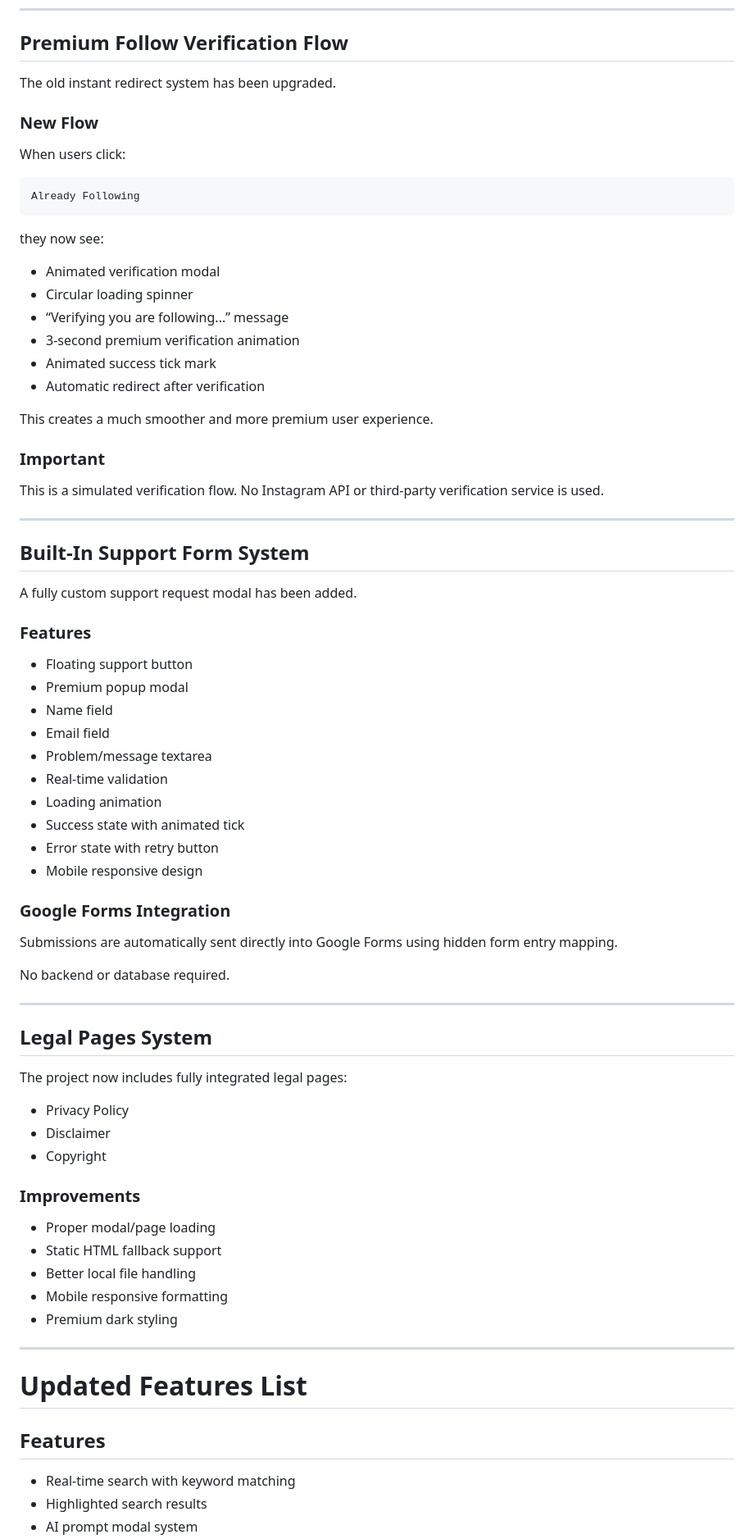
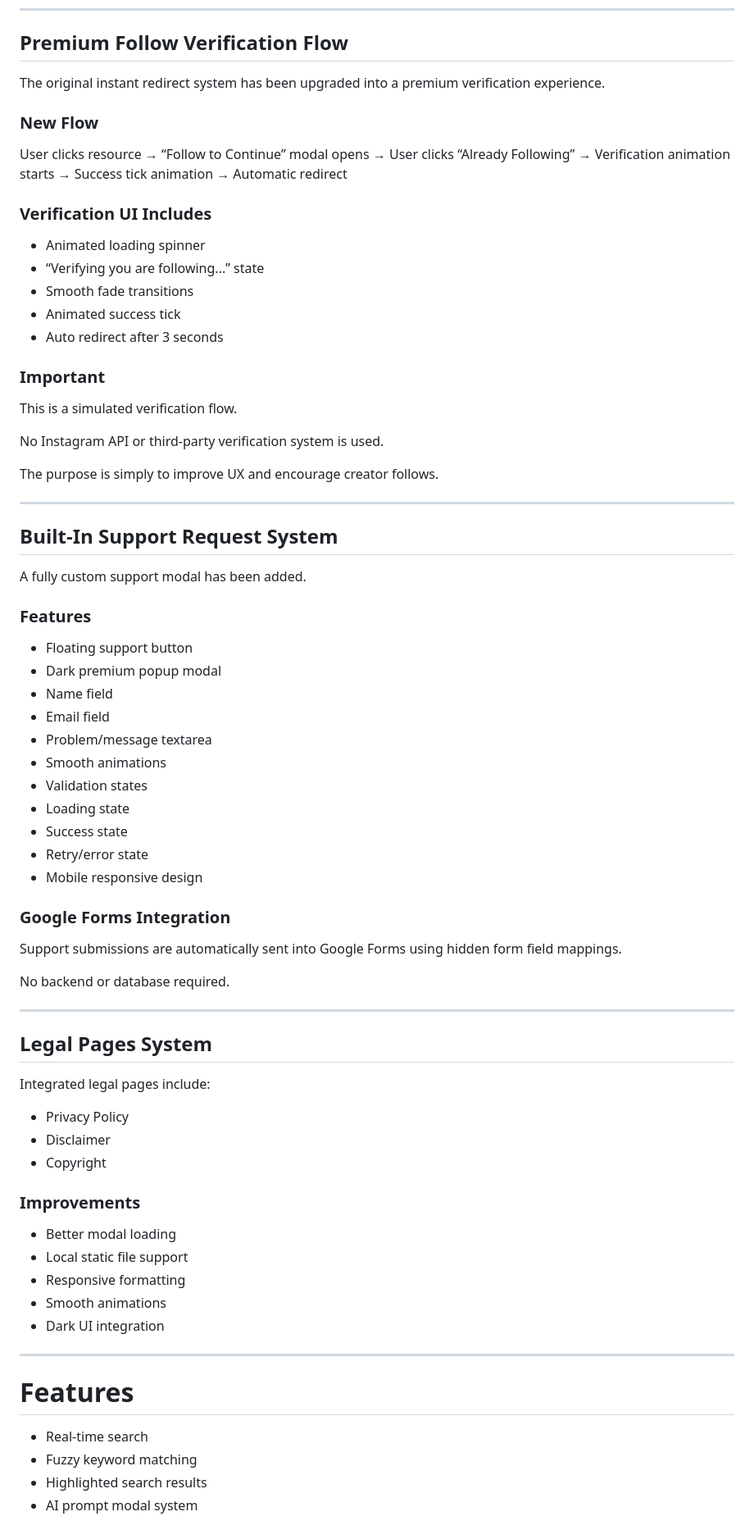
Before and after one commit to its-adithyanm/content-creator-link-hub, a Markdown page: README.md, the part around one of its changes. Shown at 82% size. Drawn GitHub-style.

````diff
--- a/README.md
+++ b/README.md
@@ -46,54 +81,56 @@ without changing the core structure.
 
 ## Premium Follow Verification Flow
 
-The old instant redirect system has been upgraded.
+The original instant redirect system has been upgraded into a premium verification experience.
 
 ### New Flow
 
-When users click:
+User clicks resource →
+“Follow to Continue” modal opens →
+User clicks “Already Following” →
+Verification animation starts →
+Success tick animation →
+Automatic redirect
 
-```text
-Already Following
-```
+### Verification UI Includes
 
-they now see:
-
-* Animated verification modal
-* Circular loading spinner
-* “Verifying you are following...” message
-* 3-second premium verification animation
-* Animated success tick mark
-* Automatic redirect after verification
-
-This creates a much smoother and more premium user experience.
+* Animated loading spinner
+* “Verifying you are following...” state
+* Smooth fade transitions
+* Animated success tick
+* Auto redirect after 3 seconds
 
 ### Important
 
 This is a simulated verification flow.
-No Instagram API or third-party verification service is used.
+
+No Instagram API or third-party verification system is used.
+
+The purpose is simply to improve UX and encourage creator follows.
 
 ---
 
-## Built-In Support Form System
+## Built-In Support Request System
 
-A fully custom support request modal has been added.
+A fully custom support modal has been added.
 
 ### Features
 
 * Floating support button
-* Premium popup modal
+* Dark premium popup modal
 * Name field
 * Email field
 * Problem/message textarea
-* Real-time validation
-* Loading animation
-* Success state with animated tick
-* Error state with retry button
+* Smooth animations
+* Validation states
+* Loading state
+* Success state
+* Retry/error state
 * Mobile responsive design
 
 ### Google Forms Integration
 
-Submissions are automatically sent directly into Google Forms using hidden form entry mapping.
+Support submissions are automatically sent into Google Forms using hidden form field mappings.
 
 No backend or database required.
 
@@ -101,7 +138,7 @@ No backend or database required.
 
 ## Legal Pages System
 
-The project now includes fully integrated legal pages:
+Integrated legal pages include:
 
 * Privacy Policy
 * Disclaimer
@@ -109,18 +146,17 @@ The project now includes fully integrated legal pages:
 
 ### Improvements
 
-* Proper modal/page loading
-* Static HTML fallback support
-* Better local file handling
-* Mobile responsive formatting
-* Premium dark styling
+* Better modal loading
+* Local static file support
+* Responsive formatting
+* Smooth animations
+* Dark UI integration
 
 ---
 
-# Updated Features List
+# Features
 
-## Features
-
-* Real-time search with keyword matching
+* Real-time search
+* Fuzzy keyword matching
 * Highlighted search results
 * AI prompt modal system
````
Also changed, not shown: other parts of README.md (+230 -93 lines).
